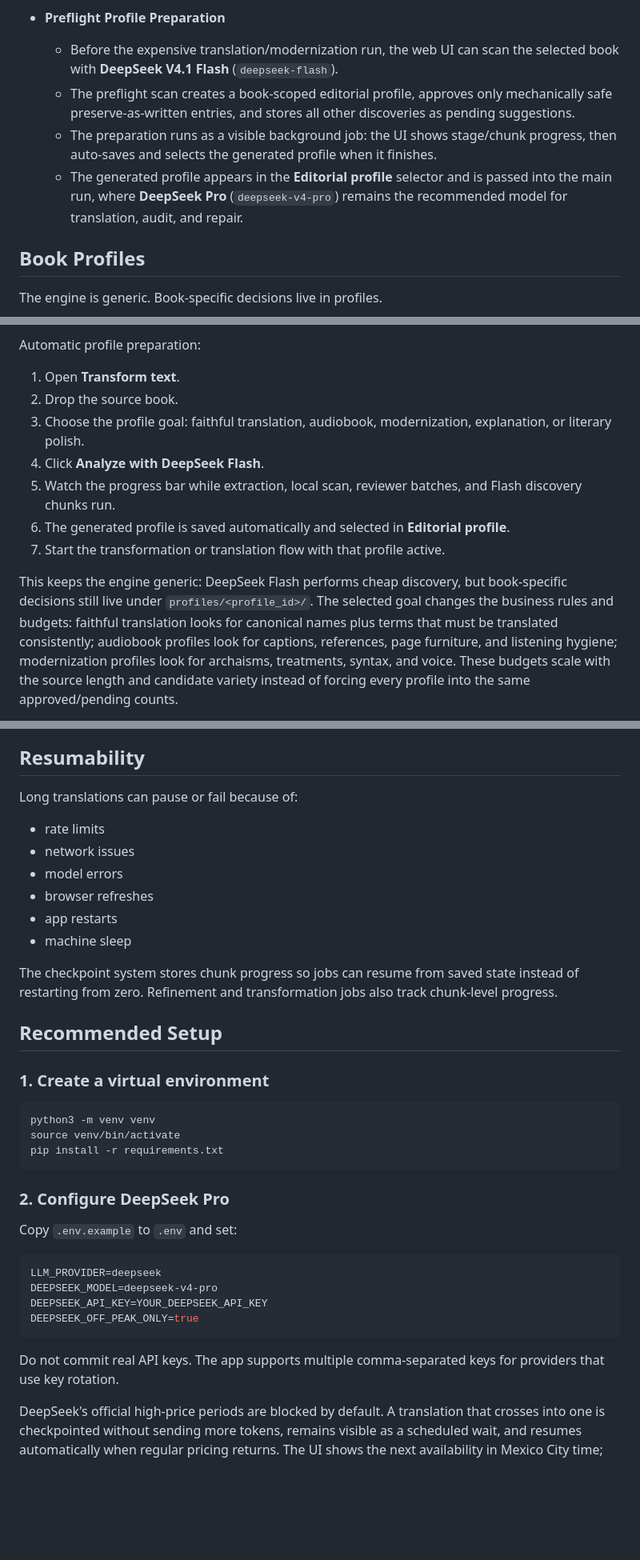
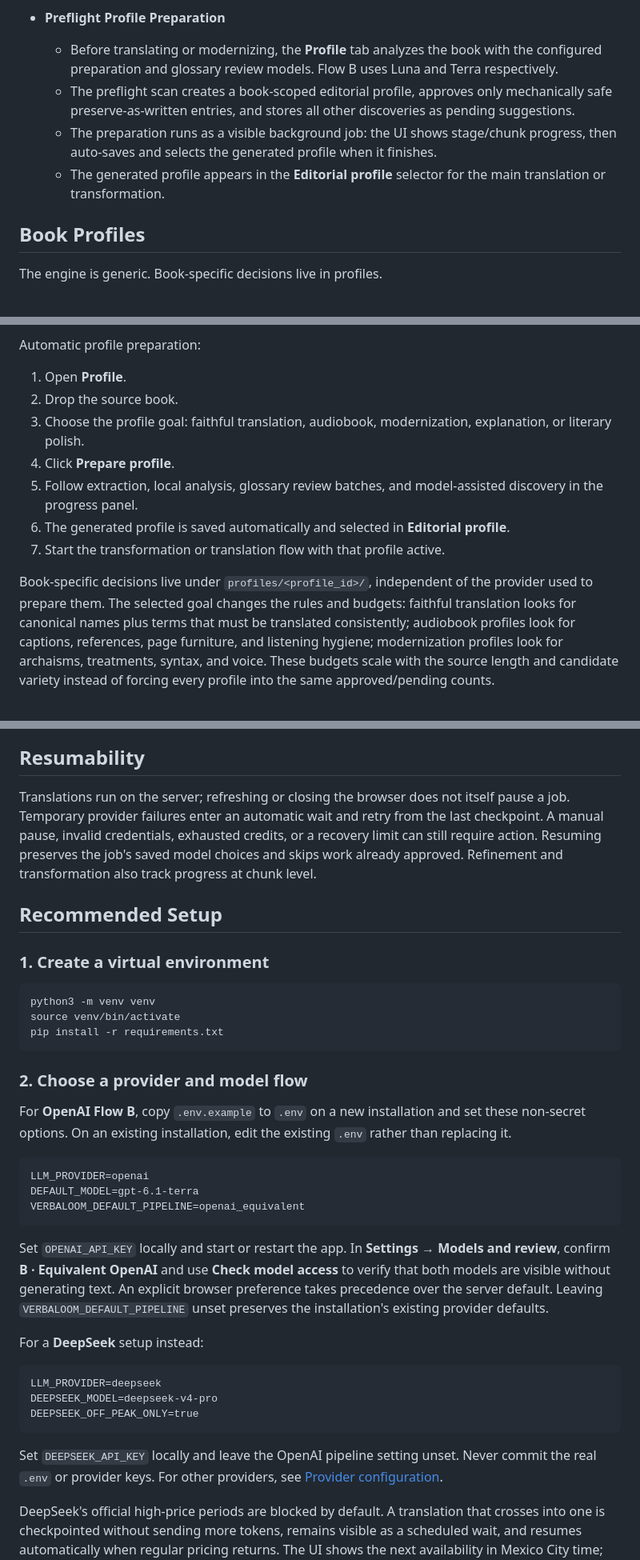
Before and after one commit to alejandrojlamas/verbaloom, a Markdown page: README.md, 3 parts joined by grey strips. Shown at 80% size. Rendered like a GitHub page; blank space fills up the shorter version.

Commit message:
Refresh the VerbaLoom homepage for v1.5.0

````diff
--- a/README.md
+++ b/README.md
@@ -228,10 +238,10 @@ Core agents:
   - Suggestions are pending by default, not automatically global.
 
 - **Preflight Profile Preparation**
-  - Before the expensive translation/modernization run, the web UI can scan the selected book with **DeepSeek V4.1 Flash** (`deepseek-flash`).
+  - Before translating or modernizing, the **Profile** tab analyzes the book with the configured preparation and glossary review models. Flow B uses Luna and Terra respectively.
   - The preflight scan creates a book-scoped editorial profile, approves only mechanically safe preserve-as-written entries, and stores all other discoveries as pending suggestions.
   - The preparation runs as a visible background job: the UI shows stage/chunk progress, then auto-saves and selects the generated profile when it finishes.
-  - The generated profile appears in the **Editorial profile** selector and is passed into the main run, where **DeepSeek Pro** (`deepseek-v4-pro`) remains the recommended model for translation, audit, and repair.
+  - The generated profile appears in the **Editorial profile** selector for the main translation or transformation.
 
 ## Book Profiles
 
@@ -263,17 +273,16 @@ Profile responsibilities:
 
 Automatic profile preparation:
 
-1. Open **Transform text**.
+1. Open **Profile**.
 2. Drop the source book.
 3. Choose the profile goal: faithful translation, audiobook, modernization, explanation, or literary polish.
-4. Click **Analyze with DeepSeek Flash**.
-5. Watch the progress bar while extraction, local scan, reviewer batches, and Flash discovery chunks run.
+4. Click **Prepare profile**.
+5. Follow extraction, local analysis, glossary review batches, and model-assisted discovery in the progress panel.
 6. The generated profile is saved automatically and selected in **Editorial profile**.
 7. Start the transformation or translation flow with that profile active.
 
-This keeps the engine generic: DeepSeek Flash performs cheap discovery, but
-book-specific decisions still live under `profiles/<profile_id>/`.
-The selected goal changes the business rules and budgets: faithful translation
+Book-specific decisions live under `profiles/<profile_id>/`, independent of the
+provider used to prepare them. The selected goal changes the rules and budgets: faithful translation
 looks for canonical names plus terms that must be translated consistently;
 audiobook profiles look for captions, references, page furniture, and listening
 hygiene; modernization profiles look for archaisms, treatments, syntax, and
@@ -359,16 +368,12 @@ Reports are meant to make long jobs auditable. A failed chunk is not silently dr
 
 ## Resumability
 
-Long translations can pause or fail because of:
-
-- rate limits
-- network issues
-- model errors
-- browser refreshes
-- app restarts
-- machine sleep
-
-The checkpoint system stores chunk progress so jobs can resume from saved state instead of restarting from zero. Refinement and transformation jobs also track chunk-level progress.
+Translations run on the server; refreshing or closing the browser does not
+itself pause a job. Temporary provider failures enter an automatic wait and
+retry from the last checkpoint. A manual pause, invalid credentials, exhausted
+credits, or a recovery limit can still require action. Resuming preserves the
+job's saved model choices and skips work already approved. Refinement and
+transformation also track progress at chunk level.
 
 ## Recommended Setup
 
@@ -380,18 +385,36 @@ source venv/bin/activate
 pip install -r requirements.txt
 ```
 
-### 2. Configure DeepSeek Pro
+### 2. Choose a provider and model flow
 
-Copy `.env.example` to `.env` and set:
+For **OpenAI Flow B**, copy `.env.example` to `.env` on a new installation and
+set these non-secret options. On an existing installation, edit the existing
+`.env` rather than replacing it.
 
-```bash
+```dotenv
+LLM_PROVIDER=openai
+DEFAULT_MODEL=gpt-6.1-terra
+VERBALOOM_DEFAULT_PIPELINE=openai_equivalent
+```
+
+Set `OPENAI_API_KEY` locally and start or restart the app. In **Settings →
+Models and review**, confirm **B · Equivalent OpenAI** and use **Check model
+access** to verify that both models are visible without generating text.
+An explicit browser preference takes precedence over the server default.
+Leaving `VERBALOOM_DEFAULT_PIPELINE` unset preserves the installation's
+existing provider defaults.
+
+For a **DeepSeek** setup instead:
+
+```dotenv
 LLM_PROVIDER=deepseek
 DEEPSEEK_MODEL=deepseek-v4-pro
-DEEPSEEK_API_KEY=YOUR_DEEPSEEK_API_KEY
 DEEPSEEK_OFF_PEAK_ONLY=true
 ```
 
-Do not commit real API keys. The app supports multiple comma-separated keys for providers that use key rotation.
+Set `DEEPSEEK_API_KEY` locally and leave the OpenAI pipeline setting unset.
+Never commit the real `.env` or provider keys. For other providers, see
+[Provider configuration](docs/PROVIDERS.md).
 
 DeepSeek's official high-price periods are blocked by default. A translation
 that crosses into one is checkpointed without sending more tokens, remains
````
Also changed, not shown: other parts of README.md (+14 -4 lines).
